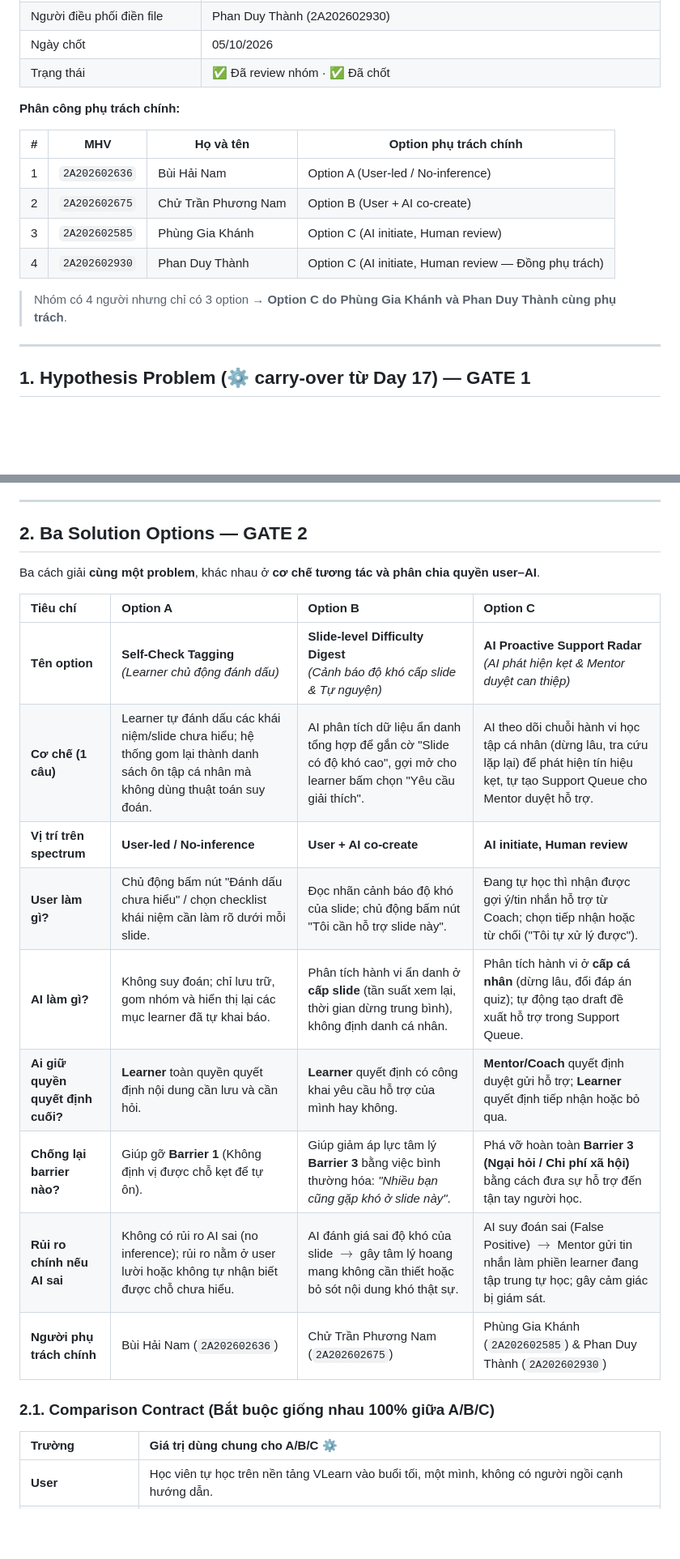
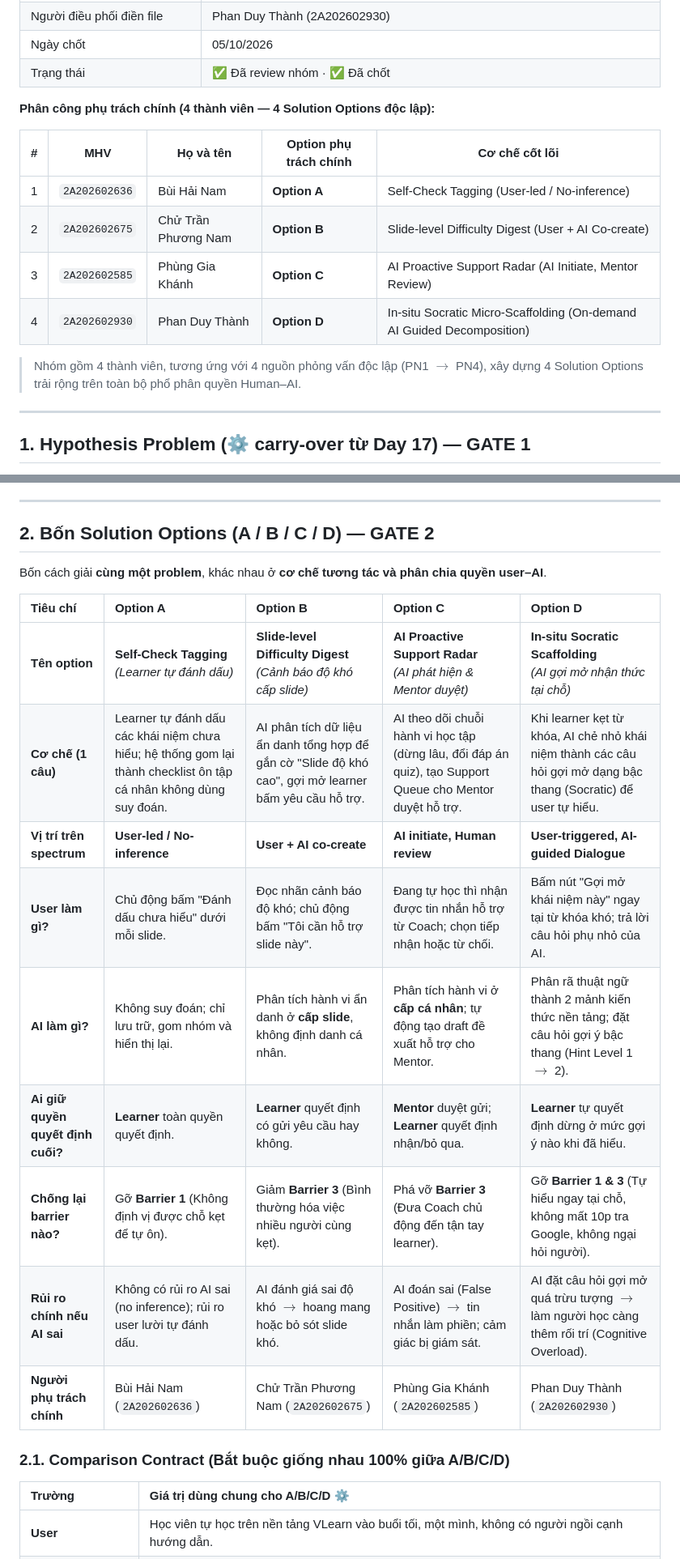
Before and after one commit to Nam-phuong624/Track1_Day19_2A202602675_ChuTranPhuongNam, a Markdown page: three-option-design-sheet.md, 2 parts joined by grey strips. Shown at 81% size. Drawn GitHub-style; blank space fills up the shorter version.

Commit message:
docs: add Option D corresponding to 4 members and 4 notes

```diff
--- a/three-option-design-sheet.md
+++ b/three-option-design-sheet.md
@@ -16,16 +16,16 @@
 | Ngày chốt | 05/10/2026 |
 | Trạng thái | ✅ Đã review nhóm · ✅ Đã chốt |
 
-**Phân công phụ trách chính:**
+**Phân công phụ trách chính (4 thành viên — 4 Solution Options độc lập):**
 
-| # | MHV | Họ và tên | Option phụ trách chính |
-| - | --- | --------- | ---------------------- |
-| 1 | `2A202602636` | Bùi Hải Nam | Option A (User-led / No-inference) |
-| 2 | `2A202602675` | Chử Trần Phương Nam | Option B (User + AI co-create) |
-| 3 | `2A202602585` | Phùng Gia Khánh | Option C (AI initiate, Human review) |
-| 4 | `2A202602930` | Phan Duy Thành | Option C (AI initiate, Human review — Đồng phụ trách) |
+| # | MHV | Họ và tên | Option phụ trách chính | Cơ chế cốt lõi |
+| - | --- | --------- | ---------------------- | -------------- |
+| 1 | `2A202602636` | Bùi Hải Nam | **Option A** | Self-Check Tagging (User-led / No-inference) |
+| 2 | `2A202602675` | Chử Trần Phương Nam | **Option B** | Slide-level Difficulty Digest (User + AI Co-create) |
+| 3 | `2A202602585` | Phùng Gia Khánh | **Option C** | AI Proactive Support Radar (AI Initiate, Mentor Review) |
+| 4 | `2A202602930` | Phan Duy Thành | **Option D** | In-situ Socratic Micro-Scaffolding (On-demand AI Guided Decomposition) |
 
-> Nhóm có 4 người nhưng chỉ có 3 option → **Option C do Phùng Gia Khánh và Phan Duy Thành cùng phụ trách**.
+> Nhóm gồm 4 thành viên, tương ứng với 4 nguồn phỏng vấn độc lập (PN1 $\rightarrow$ PN4), xây dựng 4 Solution Options trải rộng trên toàn bộ phổ phân quyền Human–AI.
 
 ---
 
@@ -64,25 +64,25 @@
 
 ---
 
-## 2. Ba Solution Options — GATE 2
+## 2. Bốn Solution Options (A / B / C / D) — GATE 2
 
-Ba cách giải **cùng một problem**, khác nhau ở **cơ chế tương tác và phân chia quyền user–AI**.
+Bốn cách giải **cùng một problem**, khác nhau ở **cơ chế tương tác và phân chia quyền user–AI**.
 
-| Tiêu chí | **Option A** | **Option B** | **Option C** |
-| :--- | :--- | :--- | :--- |
-| **Tên option** | **Self-Check Tagging** <br>*(Learner chủ động đánh dấu)* | **Slide-level Difficulty Digest** <br>*(Cảnh báo độ khó cấp slide & Tự nguyện)* | **AI Proactive Support Radar** <br>*(AI phát hiện kẹt & Mentor duyệt can thiệp)* |
-| **Cơ chế (1 câu)** | Learner tự đánh dấu các khái niệm/slide chưa hiểu; hệ thống gom lại thành danh sách ôn tập cá nhân mà không dùng thuật toán suy đoán. | AI phân tích dữ liệu ẩn danh tổng hợp để gắn cờ "Slide có độ khó cao", gợi mở cho learner bấm chọn "Yêu cầu giải thích". | AI theo dõi chuỗi hành vi học tập cá nhân (dừng lâu, tra cứu lặp lại) để phát hiện tín hiệu kẹt, tự tạo Support Queue cho Mentor duyệt hỗ trợ. |
-| **Vị trí trên spectrum** | **User-led / No-inference** | **User + AI co-create** | **AI initiate, Human review** |
-| **User làm gì?** | Chủ động bấm nút "Đánh dấu chưa hiểu" / chọn checklist khái niệm cần làm rõ dưới mỗi slide. | Đọc nhãn cảnh báo độ khó của slide; chủ động bấm nút "Tôi cần hỗ trợ slide này". | Đang tự học thì nhận được gợi ý/tin nhắn hỗ trợ từ Coach; chọn tiếp nhận hoặc từ chối ("Tôi tự xử lý được"). |
-| **AI làm gì?** | Không suy đoán; chỉ lưu trữ, gom nhóm và hiển thị lại các mục learner đã tự khai báo. | Phân tích hành vi ẩn danh ở **cấp slide** (tần suất xem lại, thời gian dừng trung bình), không định danh cá nhân. | Phân tích hành vi ở **cấp cá nhân** (dừng lâu, đổi đáp án quiz); tự động tạo draft đề xuất hỗ trợ trong Support Queue. |
-| **Ai giữ quyền quyết định cuối?** | **Learner** toàn quyền quyết định nội dung cần lưu và cần hỏi. | **Learner** quyết định có công khai yêu cầu hỗ trợ của mình hay không. | **Mentor/Coach** quyết định duyệt gửi hỗ trợ; **Learner** quyết định tiếp nhận hoặc bỏ qua. |
-| **Chống lại barrier nào?** | Giúp gỡ **Barrier 1** (Không định vị được chỗ kẹt để tự ôn). | Giúp giảm áp lực tâm lý **Barrier 3** bằng việc bình thường hóa: *"Nhiều bạn cũng gặp khó ở slide này"*. | Phá vỡ hoàn toàn **Barrier 3 (Ngại hỏi / Chi phí xã hội)** bằng cách đưa sự hỗ trợ đến tận tay người học. |
-| **Rủi ro chính nếu AI sai** | Không có rủi ro AI sai (no inference); rủi ro nằm ở user lười hoặc không tự nhận biết được chỗ chưa hiểu. | AI đánh giá sai độ khó của slide $\rightarrow$ gây tâm lý hoang mang không cần thiết hoặc bỏ sót nội dung khó thật sự. | AI suy đoán sai (False Positive) $\rightarrow$ Mentor gửi tin nhắn làm phiền learner đang tập trung tự học; gây cảm giác bị giám sát. |
-| **Người phụ trách chính** | Bùi Hải Nam (`2A202602636`) | Chử Trần Phương Nam (`2A202602675`) | Phùng Gia Khánh (`2A202602585`) & Phan Duy Thành (`2A202602930`) |
+| Tiêu chí | **Option A** | **Option B** | **Option C** | **Option D** |
+| :--- | :--- | :--- | :--- | :--- |
+| **Tên option** | **Self-Check Tagging** <br>*(Learner tự đánh dấu)* | **Slide-level Difficulty Digest** <br>*(Cảnh báo độ khó cấp slide)* | **AI Proactive Support Radar** <br>*(AI phát hiện & Mentor duyệt)* | **In-situ Socratic Scaffolding** <br>*(AI gợi mở nhận thức tại chỗ)* |
+| **Cơ chế (1 câu)** | Learner tự đánh dấu các khái niệm chưa hiểu; hệ thống gom lại thành checklist ôn tập cá nhân không dùng suy đoán. | AI phân tích dữ liệu ẩn danh tổng hợp để gắn cờ "Slide độ khó cao", gợi mở learner bấm yêu cầu hỗ trợ. | AI theo dõi chuỗi hành vi học tập (dừng lâu, đổi đáp án quiz), tạo Support Queue cho Mentor duyệt hỗ trợ. | Khi learner kẹt từ khóa, AI chẻ nhỏ khái niệm thành các câu hỏi gợi mở dạng bậc thang (Socratic) để user tự hiểu. |
+| **Vị trí trên spectrum** | **User-led / No-inference** | **User + AI co-create** | **AI initiate, Human review** | **User-triggered, AI-guided Dialogue** |
+| **User làm gì?** | Chủ động bấm "Đánh dấu chưa hiểu" dưới mỗi slide. | Đọc nhãn cảnh báo độ khó; chủ động bấm "Tôi cần hỗ trợ slide này". | Đang tự học thì nhận được tin nhắn hỗ trợ từ Coach; chọn tiếp nhận hoặc từ chối. | Bấm nút "Gợi mở khái niệm này" ngay tại từ khóa khó; trả lời câu hỏi phụ nhỏ của AI. |
+| **AI làm gì?** | Không suy đoán; chỉ lưu trữ, gom nhóm và hiển thị lại. | Phân tích hành vi ẩn danh ở **cấp slide**, không định danh cá nhân. | Phân tích hành vi ở **cấp cá nhân**; tự động tạo draft đề xuất hỗ trợ cho Mentor. | Phân rã thuật ngữ thành 2 mảnh kiến thức nền tảng; đặt câu hỏi gợi ý bậc thang (Hint Level 1 $\rightarrow$ 2). |
+| **Ai giữ quyền quyết định cuối?** | **Learner** toàn quyền quyết định. | **Learner** quyết định có gửi yêu cầu hay không. | **Mentor** duyệt gửi; **Learner** quyết định nhận/bỏ qua. | **Learner** tự quyết định dừng ở mức gợi ý nào khi đã hiểu. |
+| **Chống lại barrier nào?** | Gỡ **Barrier 1** (Không định vị được chỗ kẹt để tự ôn). | Giảm **Barrier 3** (Bình thường hóa việc nhiều người cùng kẹt). | Phá vỡ **Barrier 3** (Đưa Coach chủ động đến tận tay learner). | Gỡ **Barrier 1 & 3** (Tự hiểu ngay tại chỗ, không mất 10p tra Google, không ngại hỏi người). |
+| **Rủi ro chính nếu AI sai** | Không có rủi ro AI sai (no inference); rủi ro user lười tự đánh dấu. | AI đánh giá sai độ khó $\rightarrow$ hoang mang hoặc bỏ sót slide khó. | AI đoán sai (False Positive) $\rightarrow$ tin nhắn làm phiền; cảm giác bị giám sát. | AI đặt câu hỏi gợi mở quá trừu tượng $\rightarrow$ làm người học càng thêm rối trí (Cognitive Overload). |
+| **Người phụ trách chính** | Bùi Hải Nam (`2A202602636`) | Chử Trần Phương Nam (`2A202602675`) | Phùng Gia Khánh (`2A202602585`) | Phan Duy Thành (`2A202602930`) |
 
-### 2.1. Comparison Contract (Bắt buộc giống nhau 100% giữa A/B/C)
+### 2.1. Comparison Contract (Bắt buộc giống nhau 100% giữa A/B/C/D)
 
-| Trường | Giá trị dùng chung cho A/B/C ⚙️ |
+| Trường | Giá trị dùng chung cho A/B/C/D ⚙️ |
 | :--- | :--- |
 | **User** | Học viên tự học trên nền tảng VLearn vào buổi tối, một mình, không có người ngồi cạnh hướng dẫn. |
 | **Situation** | Đang tự học slide chuyên sâu môn AI Thực Chiến (chứa các thuật ngữ khó như `RAG`, `Vector DB`), gặp đoạn khó hiểu và có bài quiz ngay sau đó. |
```
Also changed, not shown: other parts of three-option-design-sheet.md (+35 -26 lines).
